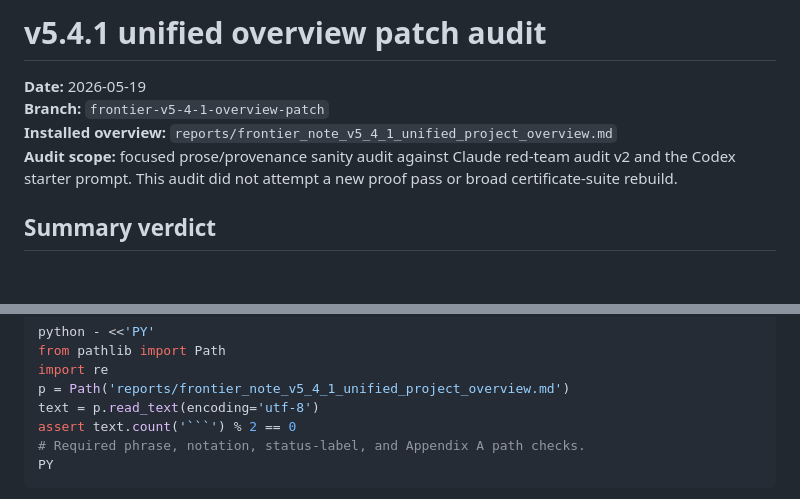
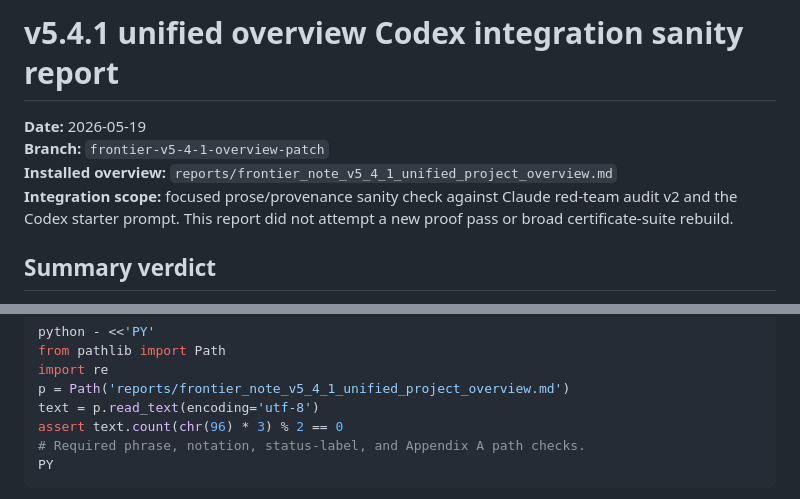
Before and after one commit to patternscientist/ds-frontier-scout, a Markdown page: reports/frontier_note_v5_4_1_patch_audit.md, 2 parts joined by grey strips. Drawn GitHub-style; blank space fills up the shorter version.

````diff
--- a/reports/frontier_note_v5_4_1_patch_audit.md
+++ b/reports/frontier_note_v5_4_1_patch_audit.md
@@ -1,9 +1,9 @@
-# v5.4.1 unified overview patch audit
+# v5.4.1 unified overview Codex integration sanity report
 
 **Date:** 2026-05-19
 **Branch:** `frontier-v5-4-1-overview-patch`
 **Installed overview:** `reports/frontier_note_v5_4_1_unified_project_overview.md`
-**Audit scope:** focused prose/provenance sanity audit against Claude red-team audit v2 and the Codex starter prompt. This audit did not attempt a new proof pass or broad certificate-suite rebuild.
+**Integration scope:** focused prose/provenance sanity check against Claude red-team audit v2 and the Codex starter prompt. This report did not attempt a new proof pass or broad certificate-suite rebuild.
 
 ## Summary verdict
 
@@ -58,7 +58,7 @@ from pathlib import Path
 import re
 p = Path('reports/frontier_note_v5_4_1_unified_project_overview.md')
 text = p.read_text(encoding='utf-8')
-assert text.count('```') % 2 == 0
+assert text.count(chr(96) * 3) % 2 == 0
 # Required phrase, notation, status-label, and Appendix A path checks.
 PY
 ```
````
Also changed, not shown: reports/frontier_note_v5_4_1_unified_project_overview.md (+6 -6 lines).
